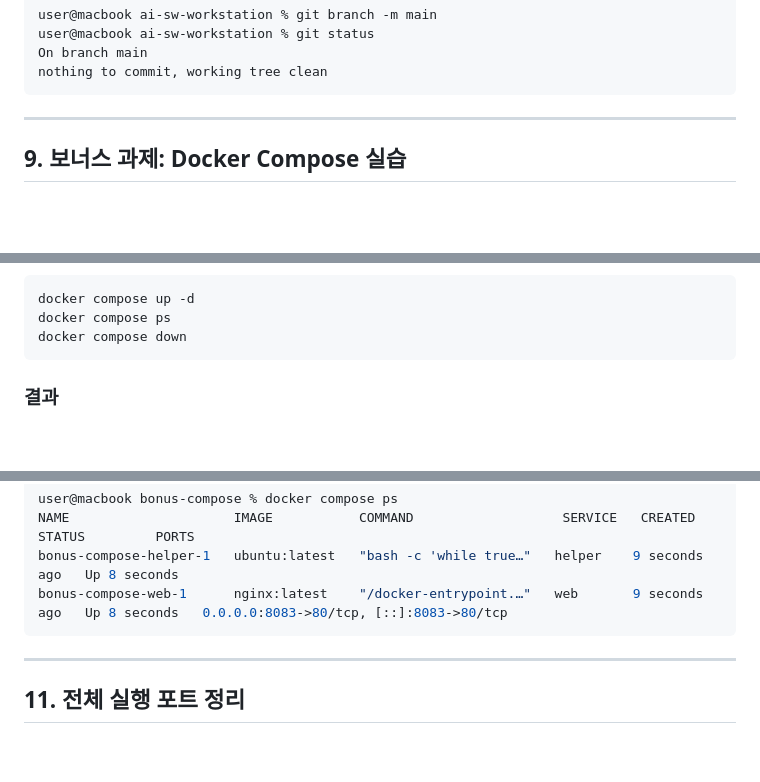
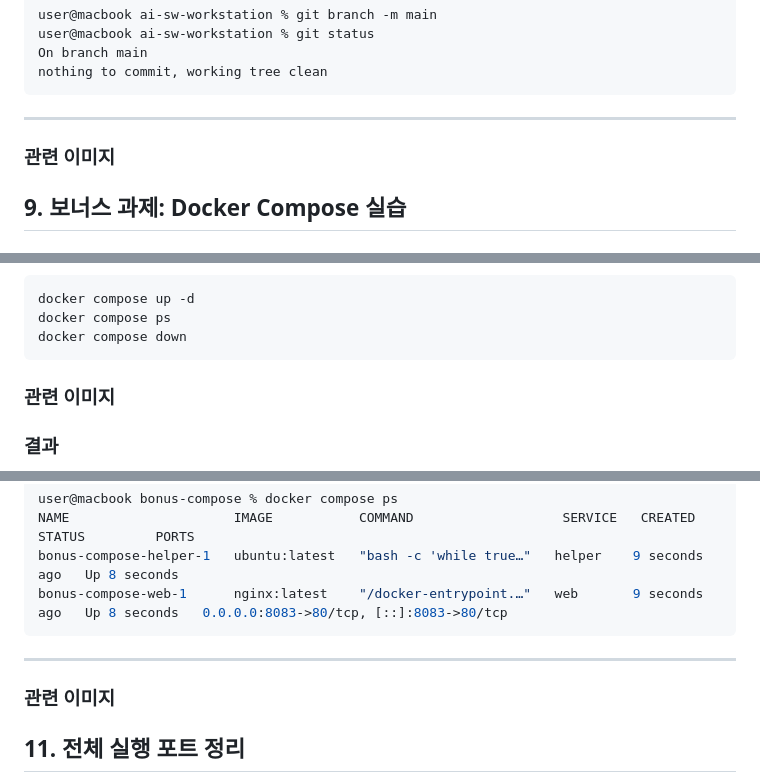
Before and after one commit to choidaehan9819/ia-codyssey, a Markdown page: README.md, 3 parts joined by grey strips. Drawn GitHub-style; blank space fills up the shorter version.

````diff
--- a/README.md
+++ b/README.md
@@ -415,6 +438,11 @@ nothing to commit, working tree clean
 ```
 
 ---
+### 관련 이미지
+
+
+
+
 
 ## 9. 보너스 과제: Docker Compose 실습
 
@@ -465,6 +493,14 @@ docker compose up -d
 docker compose ps
 docker compose down
 ```
+
+
+
+### 관련 이미지
+
+
+
+
 
 ### 결과
 
@@ -537,6 +573,11 @@ bonus-compose-web-1      nginx:latest    "/docker-entrypoint.…"   web       9
 
 ---
 
+### 관련 이미지
+
+
+
+
 ## 11. 전체 실행 포트 정리
 
 * 기본 웹 서버 실행: `8080`
````
Also changed, not shown: other parts of README.md (+23 -0 lines).
